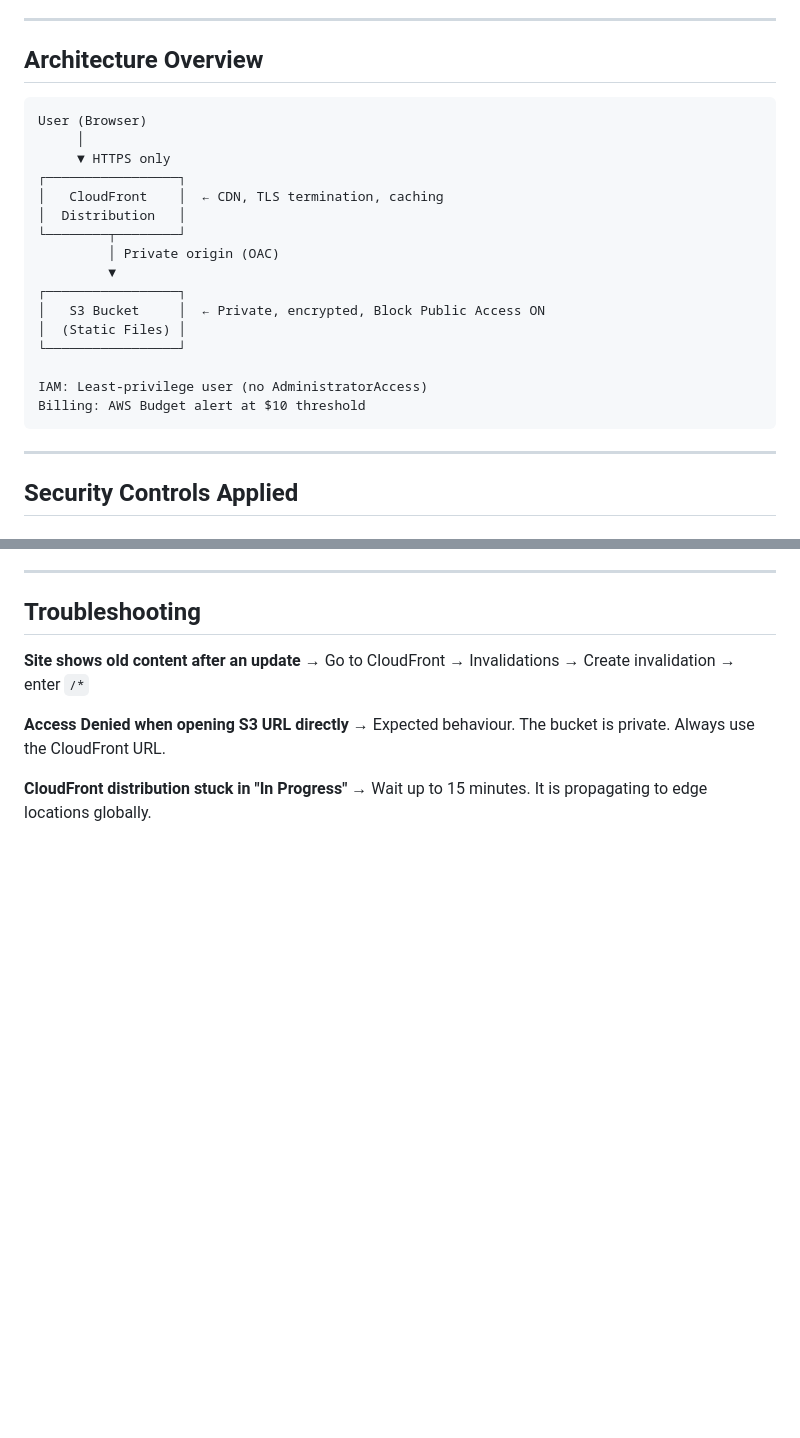
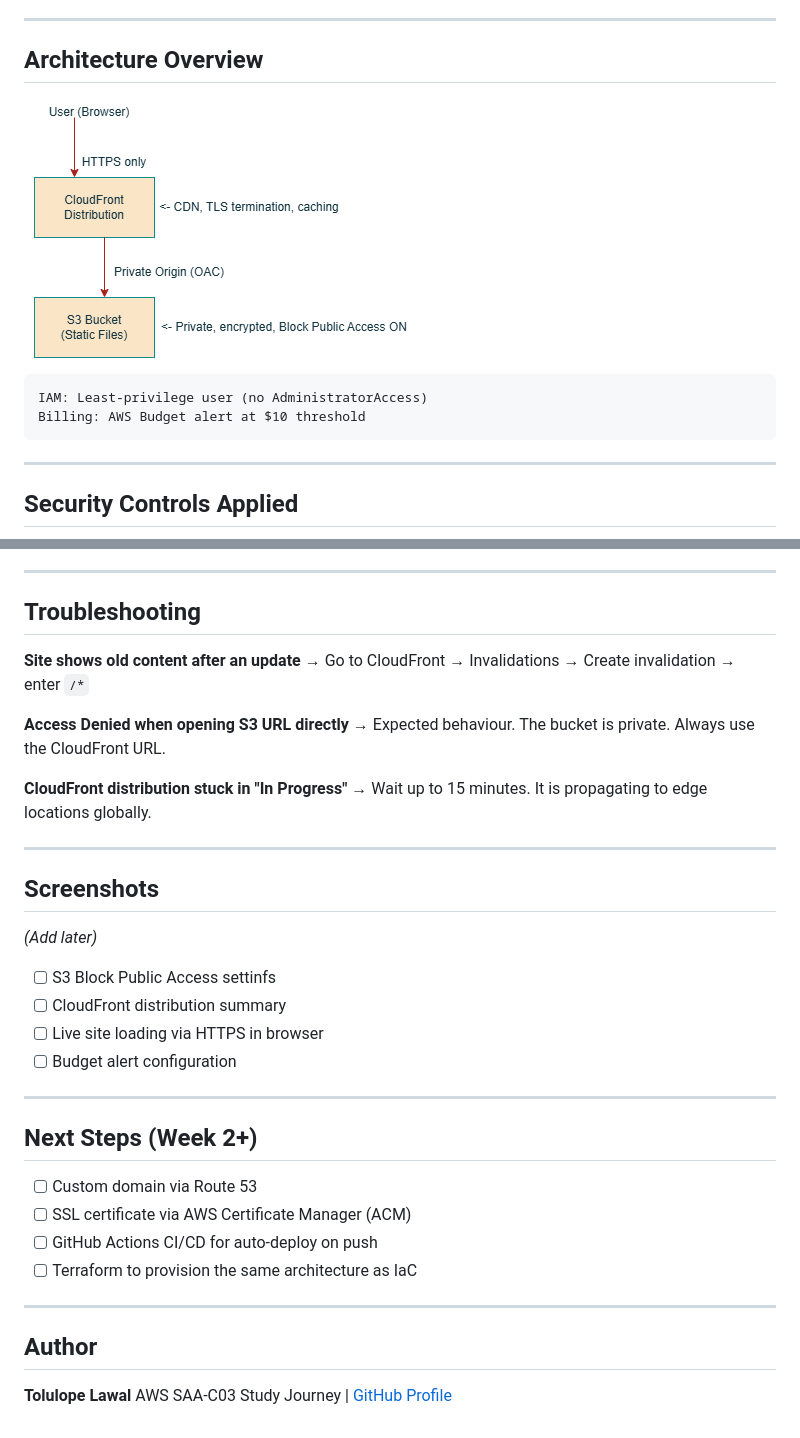
Before and after one commit to AniStepBall/aws-week1-static-site-cloudfront, a Markdown page: README.md, 2 parts joined by grey strips. Drawn GitHub-style; pictures changed too: architecture.png (added); blank space fills up the shorter version.

Commit message:
Updated README with image of architecture.
Add the architecture image

````diff
--- a/README.md
+++ b/README.md
@@ -8,24 +8,12 @@ This project is part of a AWS Solution Architect Associate (SAA-C03) study plan
 ---
 
 ## Architecture Overview
+![Architecture](./architecture.png)
 ```
-User (Browser)
-     │
-     ▼ HTTPS only
-┌─────────────────┐
-│   CloudFront    │  ← CDN, TLS termination, caching
-│  Distribution   │
-└────────┬────────┘
-         │ Private origin (OAC)
-         ▼
-┌─────────────────┐
-│   S3 Bucket     │  ← Private, encrypted, Block Public Access ON
-│  (Static Files) │
-└─────────────────┘
-
 IAM: Least-privilege user (no AdministratorAccess)
 Billing: AWS Budget alert at $10 threshold
 ```
+
 
 ---
 
@@ -86,3 +74,26 @@ aws-week1-static-site/
 
 **CloudFront distribution stuck in "In Progress"**
 → Wait up to 15 minutes. It is propagating to edge locations globally.
+
+---
+
+## Screenshots
+_(Add later)_
+- [ ] S3 Block Public Access settinfs
+- [ ] CloudFront distribution summary
+- [ ] Live site loading via HTTPS in browser
+- [ ] Budget alert configuration
+
+---
+
+## Next Steps (Week 2+)
+- [ ] Custom domain via Route 53
+- [ ] SSL certificate via AWS Certificate Manager (ACM)
+- [ ] GitHub Actions CI/CD for auto-deploy on push
+- [ ] Terraform to provision the same architecture as IaC
+
+---
+
+## Author
+**Tolulope Lawal**
+AWS SAA-C03 Study Journey | [GitHub Profile](https://github.com/yourusername)
````
